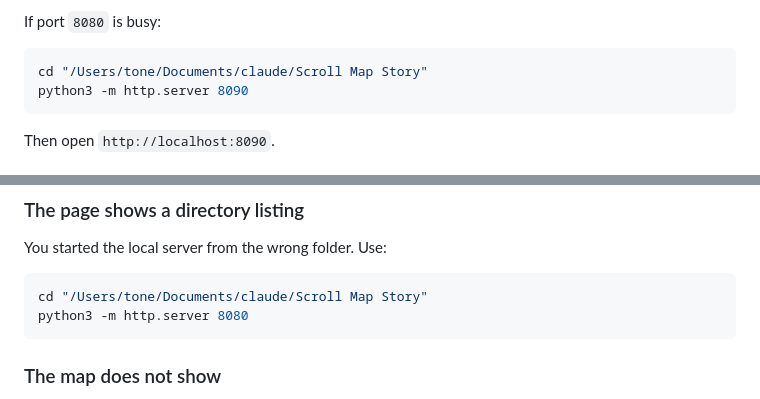
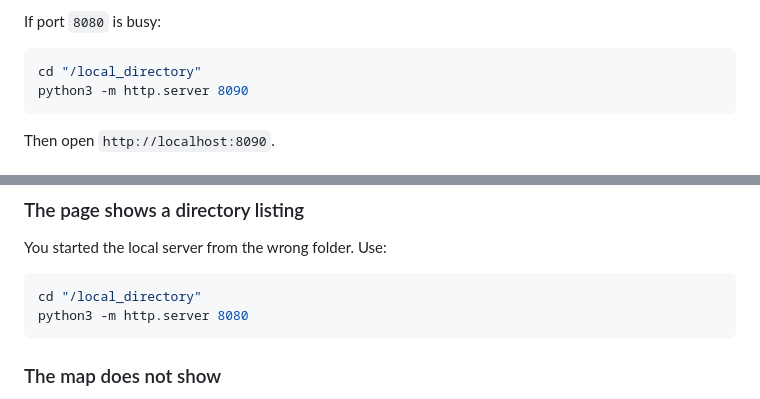
Before and after one commit to felix018jiang/heart, a Markdown page: README.md, 2 parts joined by grey strips. Drawn GitHub-style.

Commit message:
update readme
Updated directory paths in README for local server instructions.

````diff
--- a/README.md
+++ b/README.md
@@ -37,7 +37,7 @@ If you see `Directory listing for /` with folders like `.codex`, `.anaconda`, `D
 If port `8080` is busy:
 
 ```bash
-cd "/Users/tone/Documents/claude/Scroll Map Story"
+cd "/local_directory"
 python3 -m http.server 8090
 ```
 
@@ -205,7 +205,7 @@ This is a static site. You can deploy it to GitHub Pages, Vercel, Netlify, or an
 You started the local server from the wrong folder. Use:
 
 ```bash
-cd "/Users/tone/Documents/claude/Scroll Map Story"
+cd "/local_directory"
 python3 -m http.server 8080
 ```
 
````
